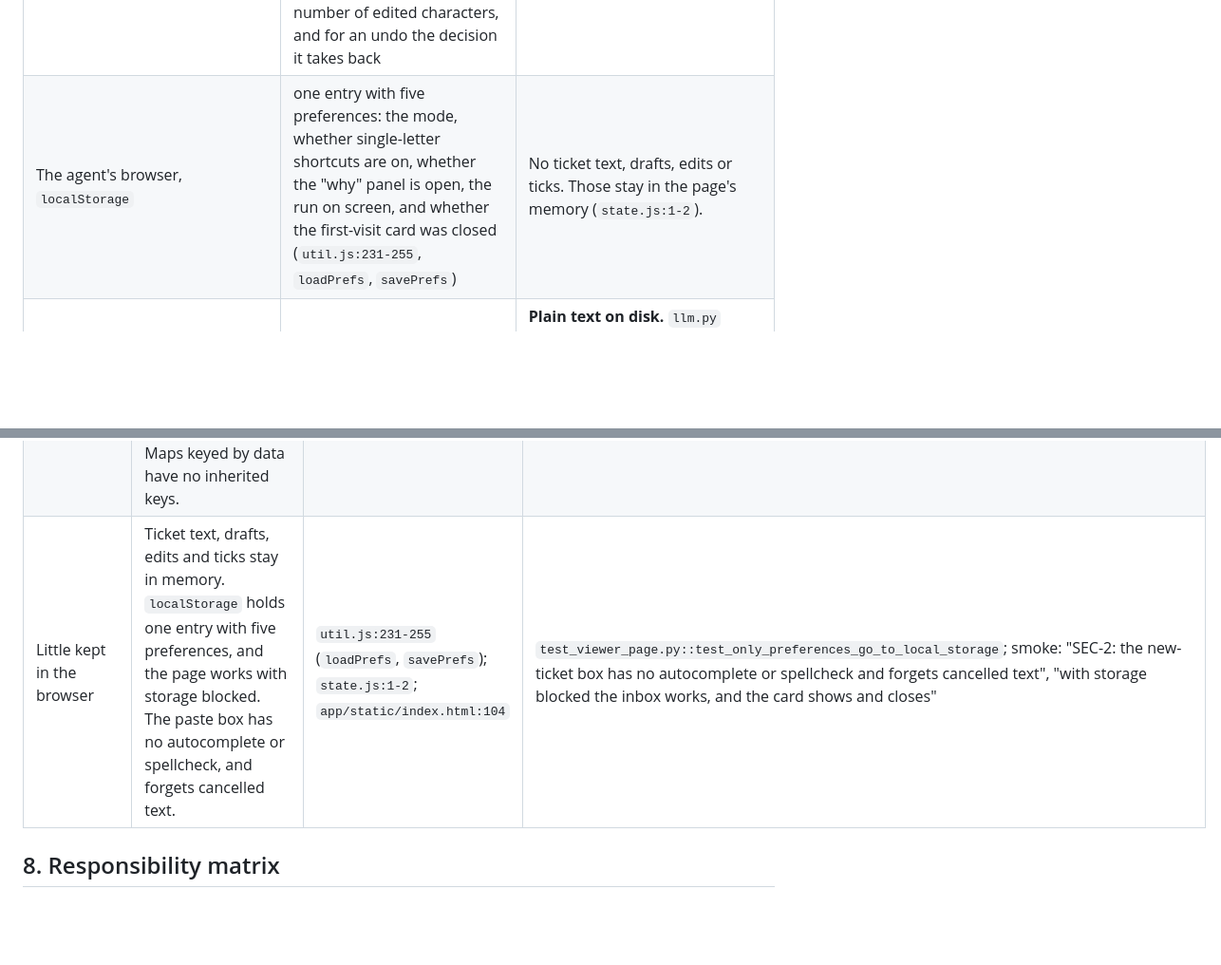
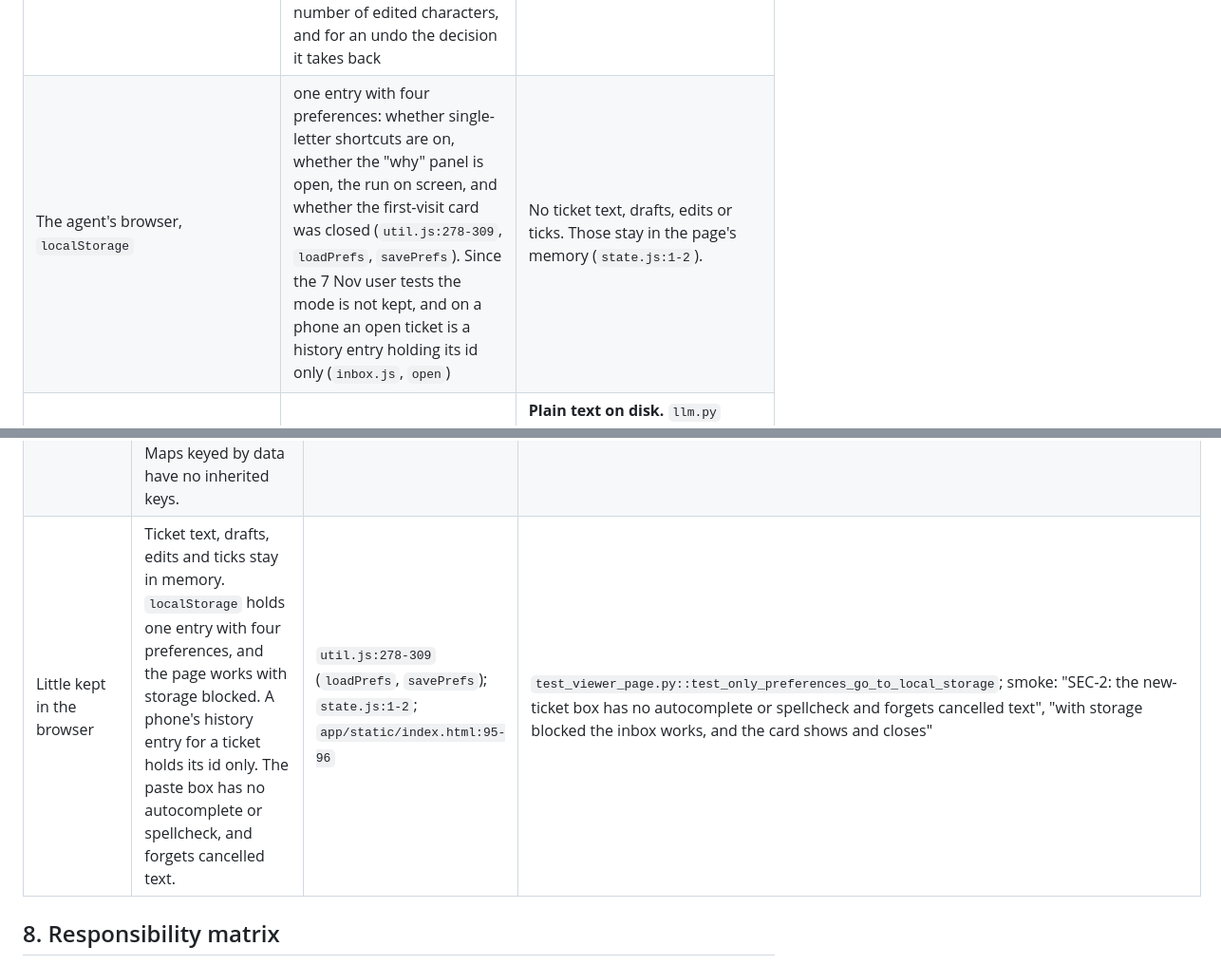
Before and after one commit to SDeath-Scythe/Support-Pipeline-Automation, a Markdown page: SECURITY.md, 2 parts joined by grey strips. Shown at 95% size. Rendered like a GitHub page; blank space fills up the shorter version.

Commit message:
SECURITY.md: four stored preferences (the mode is no longer kept); a phone's history entry holds an id only
The localStorage rows say four preferences and point at the current
loadPrefs and savePrefs lines; the paste box's line reference is the
textarea's.

```diff
--- a/SECURITY.md
+++ b/SECURITY.md
@@ -140,7 +140,7 @@ From a ticket arriving to an agent's decision:
 | Input batch file, supplied by the institution (`README.md:67`) | full ticket text, unmasked | **None from the tool.** It neither creates nor protects this file. Delete it after the run. |
 | Batch run file, `runs/<time>-<set>-<backend>.json` (`run_batch.py:123`, `:143`, `main`) | ticket text, every prompt, every model reply, drafts, team notes, token counts | Masked by default (`clean.py:205-225`, `mask_for_logs`, `mask_run`). Numbers of 7 or more digits keep only their first and last two digits. Card numbers are masked, and so is a code written after a code word. **Names are not masked.** Owner-only (0600) under `REAL_DATA=1` (`run_batch.py:152`, `save`). Git-ignored (`.gitignore:17`). |
 | Decision log, `runs/decisions.jsonl`, written by the inbox (`server.py:695-767`, `decision_record`; `:805-837`, `append_decision`) | Per decision: UTC time, reviewer, run, ticket id, action, pipeline outcome, flags, reason codes, seconds, visits, corrections, the points the agent ticked (as kinds), model ids, keyed hashes of the two system prompts and of the draft and final reply, for a live ticket a keyed hash of its cleaned text, the number of edited characters, and for an undo the decision it takes back | **No draft or reply text.** HMAC-SHA256 hashes (`server.py:600-607`, `_HASH_KEY`, `_sha256`). Owner-only (0600) (`server.py:787`, `append_decision`). |
-| The agent's browser, `localStorage` | one entry with five preferences: the mode, whether single-letter shortcuts are on, whether the "why" panel is open, the run on screen, and whether the first-visit card was closed (`util.js:231-255`, `loadPrefs`, `savePrefs`) | No ticket text, drafts, edits or ticks. Those stay in the page's memory (`state.js:1-2`). |
+| The agent's browser, `localStorage` | one entry with four preferences: whether single-letter shortcuts are on, whether the "why" panel is open, the run on screen, and whether the first-visit card was closed (`util.js:278-309`, `loadPrefs`, `savePrefs`). Since the 7 Nov user tests the mode is not kept, and on a phone an open ticket is a history entry holding its id only (`inbox.js`, `open`) | No ticket text, drafts, edits or ticks. Those stay in the page's memory (`state.js:1-2`). |
 | A `.env` file, if someone creates one (looked for from `src/pipeline/` upward, so the repository folder counts) | the API key and any other setting | **Plain text on disk.** `llm.py` loads it at import (`llm.py:54`, `:58`), and the no-key error suggests creating it (`llm.py:217-219`, `_get_client`). Git-ignored (`.gitignore:2-4`), which only keeps it out of git. |
 | stderr | an error's type and stack | Under `REAL_DATA=1`, no error message (`run.py:93-101`, `_log_error`; `server.py:817-825`, `_log_exception`) |
 | `docs/runs/test2/final.json` (committed) | the measured synthetic final run, unmasked, so the viewer can replay it without a key | Synthetic data only |
@@ -246,7 +246,7 @@ Source: [OWASP GenAI](https://genai.owasp.org/llm-top-10/). The pipeline uses no
 | Blocked replies refused | A reply with a blocking finding cannot be approved: `asks_secret`, `hold_reason` or `sensitive_number` (the last two since 5 Nov, with no flag needed). On approve, the page locks the draft and checks the final text again. The server then runs the same blocking rules on the final text of every approve or edit, and refuses a match with 409, writing nothing. A take-over or a forward is still recorded. | `server.py:139-144` (`BLOCKING_CHECKS`, `BLOCKED_AR`), `:723-728` (`blocking_in`), `:770-774` (`append_decision`); `inbox.js:745-759` (`approval`), `:1006-1040` (`approve`) | `test_server_security.py::test_an_approval_that_asks_for_a_code_is_refused_409`, `::test_an_approval_that_tips_off_or_repeats_a_number_is_refused_409`; smoke: "Ctrl+Enter inside a blocked draft does not approve", "SEC-1: text typed while the check ran is not in the approved reply", "SEC-1 / F8: the server refuses a secret request (409) and a second decision on one ticket (409)" |
 | Decisions restored, and undo | On load, the page reads the run's decisions (`GET /api/decisions`) and shows the one that stands on each ticket: the latest not undone, worked out the same way by the page and the server. An undo is a new line that names the decision it takes back. A second decision on a ticket that has one (from another tab), or an undo of a decision that no longer stands, gets 409. Live tickets too: since the 7 Nov user tests each live run has its own id from the server (the page shows it short, «live-» and its 6 hex digits), not «live-1» again after a reload. | `server.py:786-794` (`standing`), `:826-831` (`append_decision`), `:1146-1149` (`_post_stream`); `state.js:161-174` (`standing`, `restoreDecisions`), `:243-256` (`undo`); `live.js:133-171` (`probeAndRun`) | `test_server_security.py::test_a_second_decision_on_a_saved_run_ticket_is_refused_409`, `::test_a_second_decision_on_a_live_ticket_is_refused_409`, `::test_standing_matches_the_page`, `::test_decisions_are_filtered_by_run`, `::test_live_run_streams_events_then_end`; smoke: "T11: a pasted ticket has the server's id, shown short in its row and title", smoke: "undo logs «undone» with undoes = the approve's id", "after a reload the counter is «خلصت 4 من 80»" |
 | Text is shown as text | Every node is built with `textContent` or a text node, not from an HTML string. `innerHTML`, `insertAdjacentHTML`, `document.write` and `eval` do not appear in the scripts. Direction-control characters are dropped from customer text on screen, with a note. Maps keyed by data have no inherited keys. | `util.js:7-33` (`el`, `add`), `:162-171` (`plainText`), `:37` (`dict`) | `test_viewer_page.py::test_scripts_never_build_markup_from_strings_or_reach_another_site`; smoke: "SEC-3: direction controls are dropped from the customer text, and the page says so", "SEC-4: a flag named «constructor» does not break the inbox" |
-| Little kept in the browser | Ticket text, drafts, edits and ticks stay in memory. `localStorage` holds one entry with five preferences, and the page works with storage blocked. The paste box has no autocomplete or spellcheck, and forgets cancelled text. | `util.js:231-255` (`loadPrefs`, `savePrefs`); `state.js:1-2`; `app/static/index.html:104` | `test_viewer_page.py::test_only_preferences_go_to_local_storage`; smoke: "SEC-2: the new-ticket box has no autocomplete or spellcheck and forgets cancelled text", "with storage blocked the inbox works, and the card shows and closes" |
+| Little kept in the browser | Ticket text, drafts, edits and ticks stay in memory. `localStorage` holds one entry with four preferences, and the page works with storage blocked. A phone's history entry for a ticket holds its id only. The paste box has no autocomplete or spellcheck, and forgets cancelled text. | `util.js:278-309` (`loadPrefs`, `savePrefs`); `state.js:1-2`; `app/static/index.html:95-96` | `test_viewer_page.py::test_only_preferences_go_to_local_storage`; smoke: "SEC-2: the new-ticket box has no autocomplete or spellcheck and forgets cancelled text", "with storage blocked the inbox works, and the card shows and closes" |
 
 ## 8. Responsibility matrix
 
```
Also changed, not shown: other parts of SECURITY.md (+1 -1 lines).
